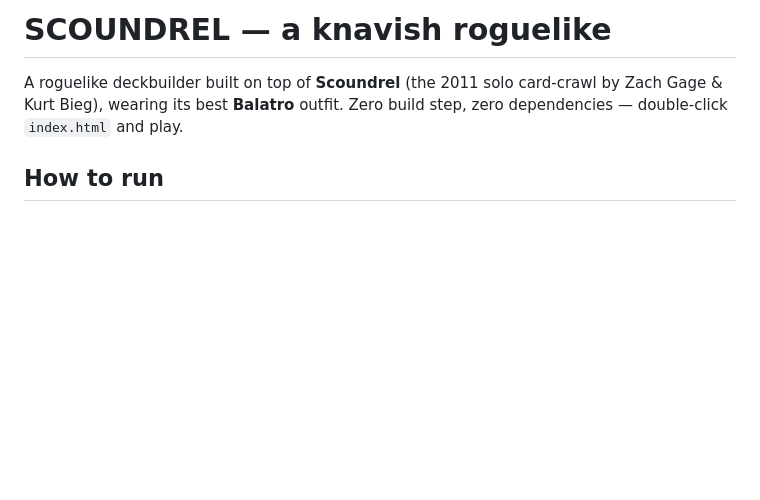
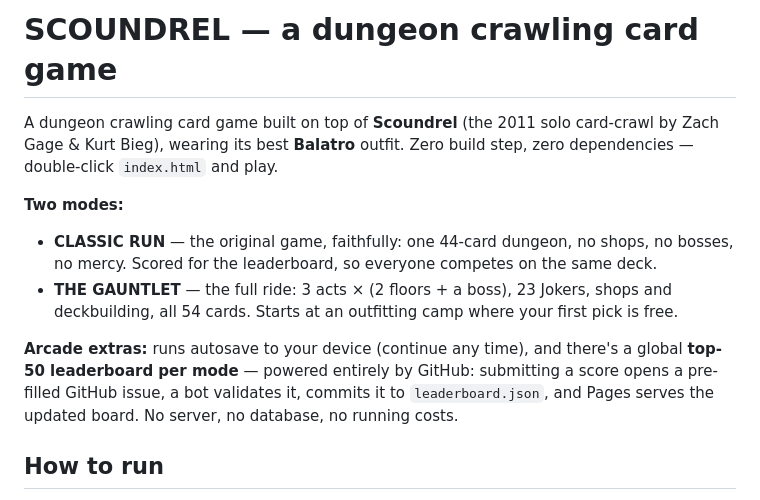
Before and after one commit to lewismconte/scoundrel, a Markdown page: README.md, the part around the change. Drawn GitHub-style; blank space fills up the shorter version.

```diff
--- a/README.md
+++ b/README.md
@@ -1,8 +1,20 @@
-# SCOUNDREL — a knavish roguelike
+# SCOUNDREL — a dungeon crawling card game
 
-A roguelike deckbuilder built on top of **Scoundrel** (the 2011 solo card-crawl by Zach Gage
-& Kurt Bieg), wearing its best **Balatro** outfit. Zero build step, zero dependencies —
-double-click `index.html` and play.
+A dungeon crawling card game built on top of **Scoundrel** (the 2011 solo card-crawl by
+Zach Gage & Kurt Bieg), wearing its best **Balatro** outfit. Zero build step, zero
+dependencies — double-click `index.html` and play.
+
+**Two modes:**
+
+- **CLASSIC RUN** — the original game, faithfully: one 44-card dungeon, no shops, no
+  bosses, no mercy. Scored for the leaderboard, so everyone competes on the same deck.
+- **THE GAUNTLET** — the full ride: 3 acts × (2 floors + a boss), 23 Jokers, shops and
+  deckbuilding, all 54 cards. Starts at an outfitting camp where your first pick is free.
+
+**Arcade extras:** runs autosave to your device (continue any time), and there's a global
+**top-50 leaderboard per mode** — powered entirely by GitHub: submitting a score opens a
+pre-filled GitHub issue, a bot validates it, commits it to `leaderboard.json`, and Pages
+serves the updated board. No server, no database, no running costs.
 
 ## How to run
 
```
Also changed, not shown: og.png, 8 other files.
